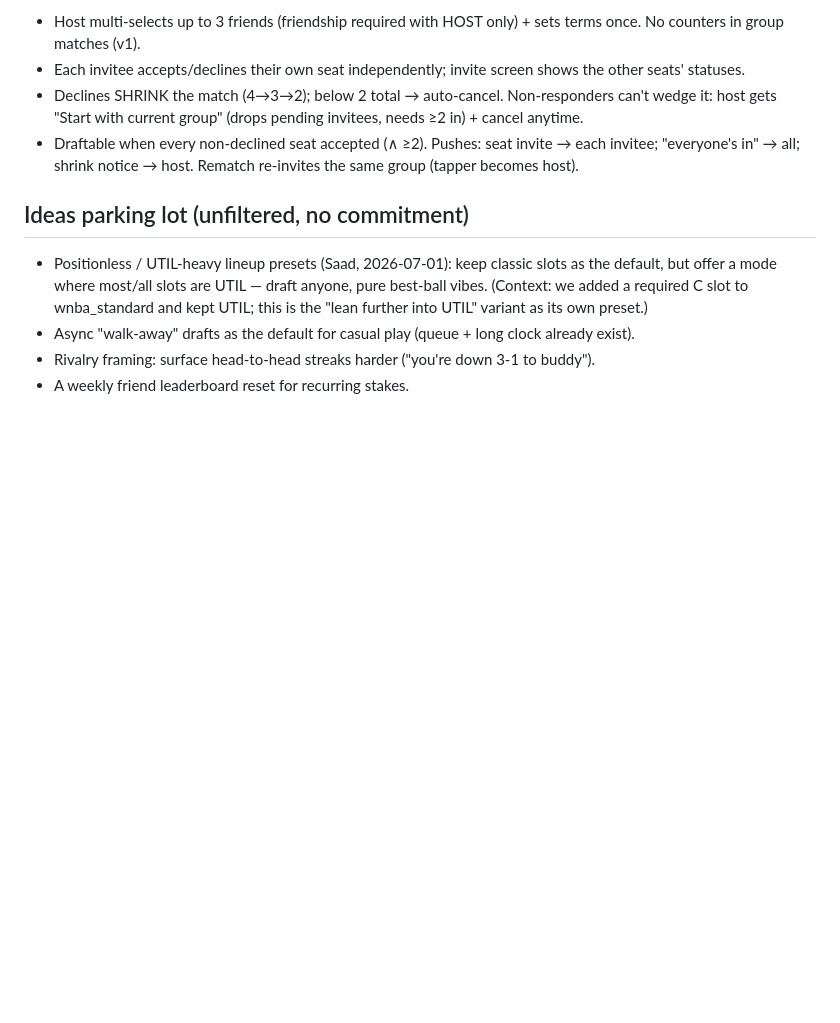
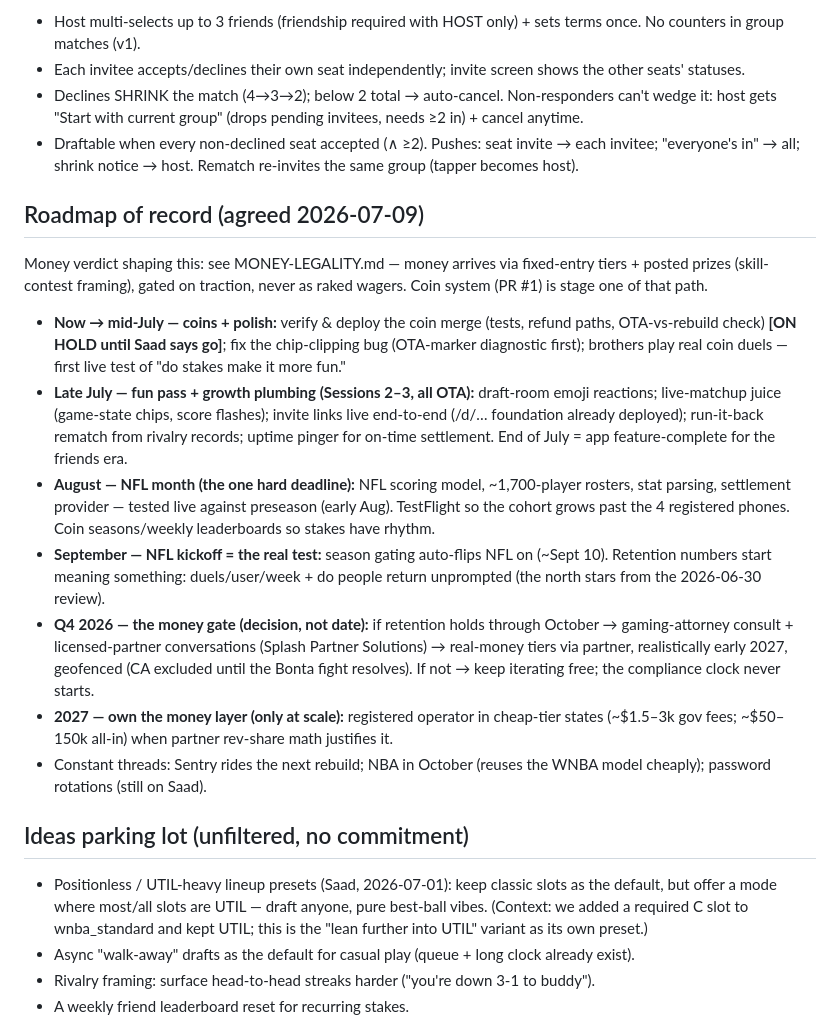
Before and after one commit to bangashsaad/HeadsUp, a Markdown page: BRAINSTORM.md, the part around the change. Rendered like a GitHub page; blank space fills up the shorter version.

Commit message:
BRAINSTORM: pin the roadmap of record (coins -> NFL -> money gate)
Co-Authored-By: Claude Fable 5 <noreply@anthropic.com>

```diff
--- a/BRAINSTORM.md
+++ b/BRAINSTORM.md
@@ -162,6 +162,38 @@ them (later, gated).
 - Declines SHRINK the match (4→3→2); below 2 total → auto-cancel. Non-responders can't wedge it: host gets "Start with current group" (drops pending invitees, needs ≥2 in) + cancel anytime.
 - Draftable when every non-declined seat accepted (∧ ≥2). Pushes: seat invite → each invitee; "everyone's in" → all; shrink notice → host. Rematch re-invites the same group (tapper becomes host).
 
+## Roadmap of record (agreed 2026-07-09)
+Money verdict shaping this: see MONEY-LEGALITY.md — money arrives via fixed-entry
+tiers + posted prizes (skill-contest framing), gated on traction, never as raked
+wagers. Coin system (PR #1) is stage one of that path.
+
+- **Now → mid-July — coins + polish:** verify & deploy the coin merge (tests,
+  refund paths, OTA-vs-rebuild check) **[ON HOLD until Saad says go]**; fix the
+  chip-clipping bug (OTA-marker diagnostic first); brothers play real coin duels —
+  first live test of "do stakes make it more fun."
+- **Late July — fun pass + growth plumbing (Sessions 2–3, all OTA):** draft-room
+  emoji reactions; live-matchup juice (game-state chips, score flashes); invite
+  links live end-to-end (/d/… foundation already deployed); run-it-back rematch
+  from rivalry records; uptime pinger for on-time settlement. End of July = app
+  feature-complete for the friends era.
+- **August — NFL month (the one hard deadline):** NFL scoring model, ~1,700-player
+  rosters, stat parsing, settlement provider — tested live against preseason
+  (early Aug). TestFlight so the cohort grows past the 4 registered phones. Coin
+  seasons/weekly leaderboards so stakes have rhythm.
+- **September — NFL kickoff = the real test:** season gating auto-flips NFL on
+  (~Sept 10). Retention numbers start meaning something: duels/user/week + do
+  people return unprompted (the north stars from the 2026-06-30 review).
+- **Q4 2026 — the money gate (decision, not date):** if retention holds through
+  October → gaming-attorney consult + licensed-partner conversations (Splash
+  Partner Solutions) → real-money tiers via partner, realistically early 2027,
+  geofenced (CA excluded until the Bonta fight resolves). If not → keep iterating
+  free; the compliance clock never starts.
+- **2027 — own the money layer (only at scale):** registered operator in
+  cheap-tier states (~$1.5–3k gov fees; ~$50–150k all-in) when partner rev-share
+  math justifies it.
+- Constant threads: Sentry rides the next rebuild; NBA in October (reuses the
+  WNBA model cheaply); password rotations (still on Saad).
+
 ## Ideas parking lot (unfiltered, no commitment)
 - Positionless / UTIL-heavy lineup presets (Saad, 2026-07-01): keep classic slots
   as the default, but offer a mode where most/all slots are UTIL — draft anyone,
```
